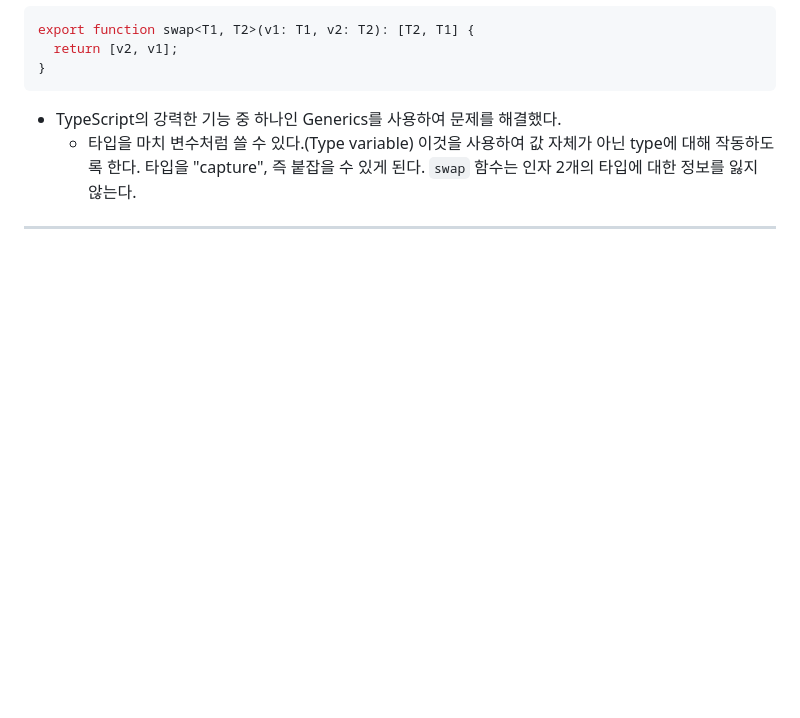
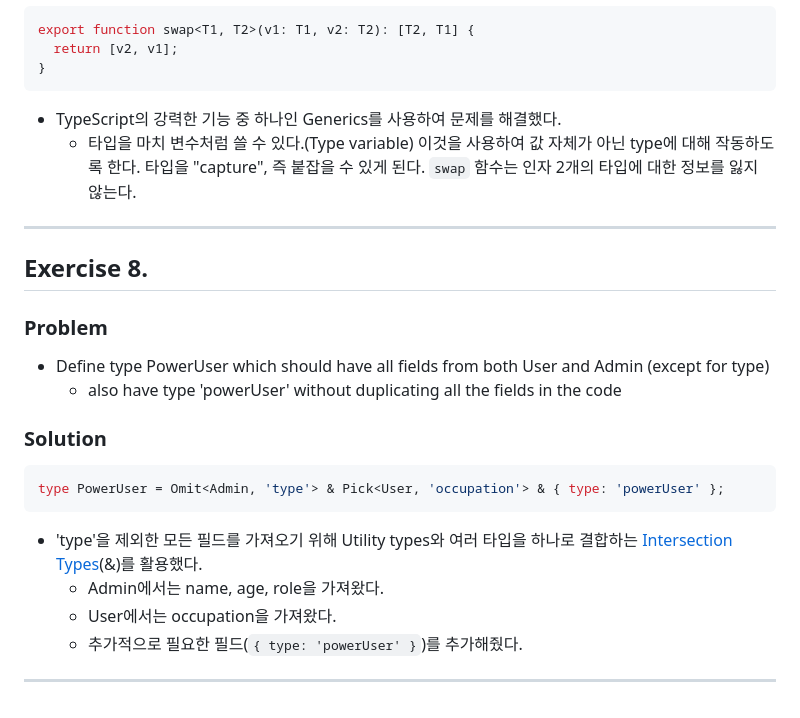
Before and after one commit to jaypedia/typescript-challenge, a Markdown page: ts-exercises/README.md, the part around the change. Rendered like a GitHub page; blank space fills up the shorter version.

Commit message:
[#6] Assignment 4. TS Exercises 8 - Utility Types README

````diff
--- a/ts-exercises/README.md
+++ b/ts-exercises/README.md
@@ -293,3 +293,23 @@ export function swap<T1, T2>(v1: T1, v2: T2): [T2, T1] {
   - 타입을 마치 변수처럼 쓸 수 있다.(Type variable) 이것을 사용하여 값 자체가 아닌 type에 대해 작동하도록 한다. 타입을 "capture", 즉 붙잡을 수 있게 된다. `swap` 함수는 인자 2개의 타입에 대한 정보를 잃지 않는다.
 
 ---
+
+## Exercise 8.
+
+### Problem
+
+- Define type PowerUser which should have all fields from both User and Admin (except for type)
+  - also have type 'powerUser' without duplicating all the fields in the code
+
+### Solution
+
+```ts
+type PowerUser = Omit<Admin, 'type'> & Pick<User, 'occupation'> & { type: 'powerUser' };
+```
+
+- 'type'을 제외한 모든 필드를 가져오기 위해 Utility types와 여러 타입을 하나로 결합하는 [Intersection Types](https://www.typescriptlang.org/docs/handbook/unions-and-intersections.html#intersection-types)(&)를 활용했다.
+  - Admin에서는 name, age, role을 가져왔다.
+  - User에서는 occupation을 가져왔다.
+  - 추가적으로 필요한 필드(`{ type: 'powerUser' }`)를 추가해줬다.
+
+---
````
